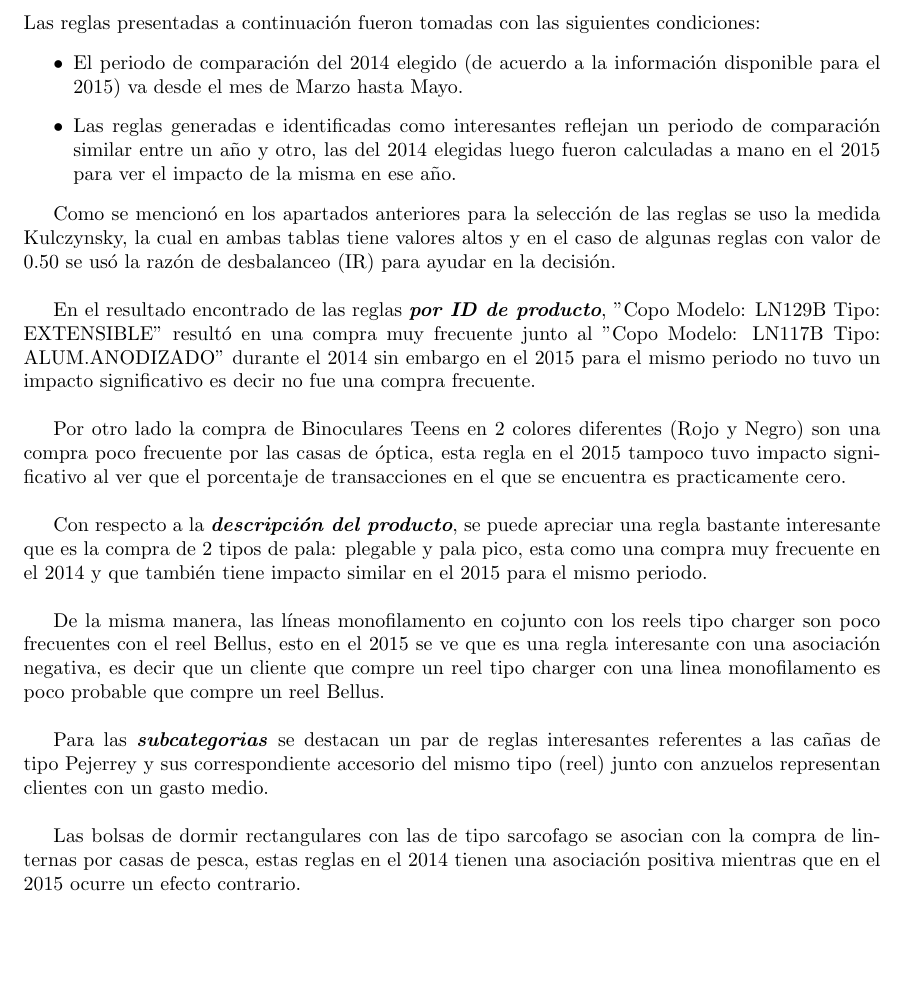
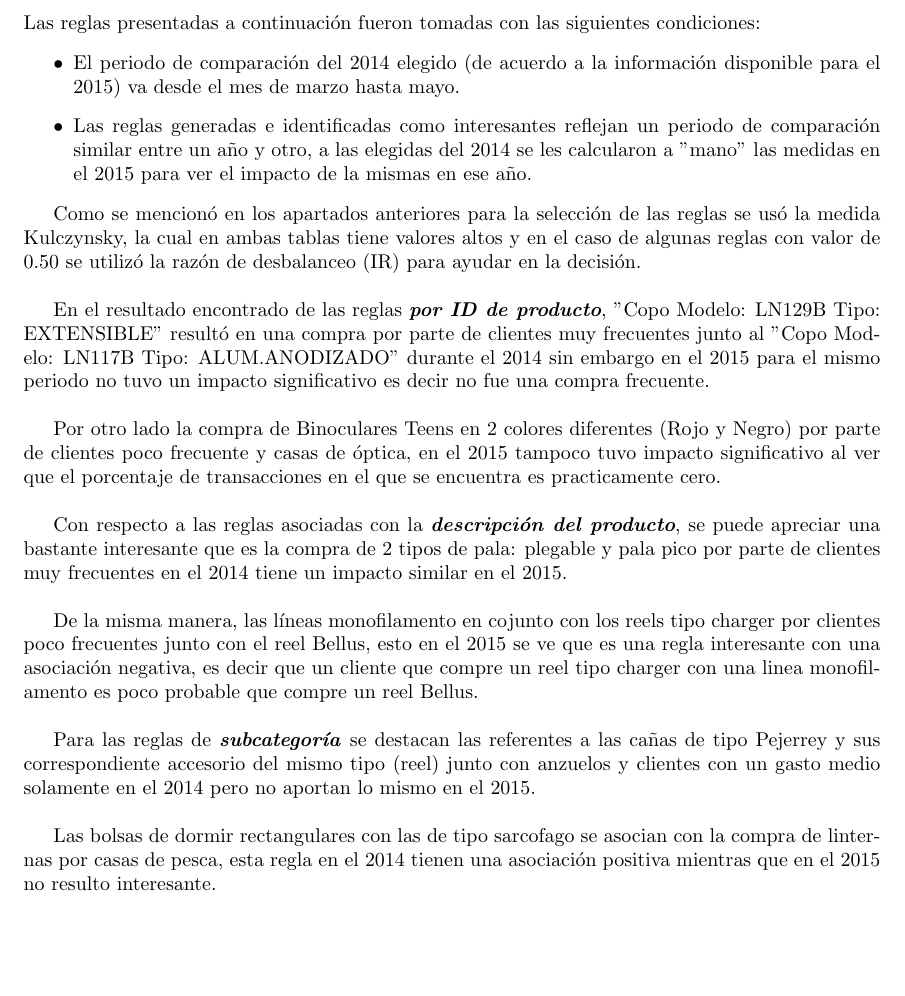
Before and after one commit to jairoji/DM_TP1, a LaTeX document (TP1/Resultados/TP1.tex): part of page 6 of 13, cut so that both start at the same text. Compiled offline with pdfLaTeX.

Commit message:
correciones finales 3.4

```diff
--- a/TP1/Resultados/TP1.tex
+++ b/TP1/Resultados/TP1.tex
@@ -190,23 +190,23 @@
 	\subsection{Reglas generadas de un año a otro}
 	Las reglas presentadas a continuación fueron tomadas con las siguientes condiciones:
 	\begin{itemize}
-		\item El periodo de comparación del 2014 elegido (de acuerdo a la información disponible para el 2015) va desde el mes de Marzo hasta Mayo.
-		\item Las reglas generadas e identificadas como interesantes reflejan un periodo de comparación similar entre un año y otro, las del 2014 elegidas luego fueron calculadas a mano en el 2015 para ver el impacto de la misma en ese año.
+		\item El periodo de comparación del 2014 elegido (de acuerdo a la información disponible para el 2015) va desde el mes de marzo hasta mayo.
+		\item Las reglas generadas e identificadas como interesantes reflejan un periodo de comparación similar entre un año y otro, a las elegidas del 2014 se les calcularon a "mano" las medidas en el 2015 para ver el impacto de la mismas en ese año.
 	\end{itemize}
 
-	Como se mencionó en los apartados anteriores para la selección de las reglas se uso la medida Kulczynsky, la cual en ambas tablas tiene valores altos y en el caso de algunas reglas con valor de 0.50 se usó la razón de desbalanceo (IR) para ayudar en la decisión.\\
+	Como se mencionó en los apartados anteriores para la selección de las reglas se usó la medida Kulczynsky, la cual en ambas tablas tiene valores altos y en el caso de algunas reglas con valor de 0.50 se utilizó la razón de desbalanceo (IR) para ayudar en la decisión.\\
 
-	En el resultado encontrado de las reglas \textit{\textbf{por ID de producto}}, "Copo Modelo: LN129B Tipo: EXTENSIBLE" resultó en una compra muy frecuente junto al "Copo Modelo: LN117B Tipo: ALUM.ANODIZADO" durante el 2014 sin embargo en el 2015 para el mismo periodo no tuvo un impacto significativo es decir no fue una compra frecuente.\\
+	En el resultado encontrado de las reglas \textit{\textbf{por ID de producto}}, "Copo Modelo: LN129B Tipo: EXTENSIBLE" resultó en una compra por parte de clientes muy frecuentes junto al "Copo Modelo: LN117B Tipo: ALUM.ANODIZADO" durante el 2014 sin embargo en el 2015 para el mismo periodo no tuvo un impacto significativo es decir no fue una compra frecuente.\\
 
-	Por otro lado la compra de Binoculares Teens en 2 colores diferentes (Rojo y Negro) son una compra poco frecuente por las casas de óptica, esta regla en el 2015 tampoco tuvo impacto significativo al ver que el porcentaje de transacciones en el que se encuentra es practicamente cero.\\
+	Por otro lado la compra de Binoculares Teens en 2 colores diferentes (Rojo y Negro) por parte de clientes poco frecuente y casas de óptica, en el 2015 tampoco tuvo impacto significativo al ver que el porcentaje de transacciones en el que se encuentra es practicamente cero.\\
 
-	Con respecto a la \textit{\textbf{descripción del producto}}, se puede apreciar una regla bastante interesante que es la compra de 2 tipos de pala: plegable y pala pico, esta como una compra muy frecuente en el 2014 y que también tiene impacto similar en el 2015 para el mismo periodo.\\
+	Con respecto a las reglas asociadas con la \textit{\textbf{descripción del producto}}, se puede apreciar una bastante interesante que es la compra de 2 tipos de pala: plegable y pala pico por parte de clientes muy frecuentes en el 2014 tiene un impacto similar en el 2015.\\
 
-	De la misma manera, las líneas monofilamento en cojunto con los reels tipo charger son poco frecuentes con el reel Bellus, esto en el 2015 se ve que es una regla interesante con una asociación negativa, es decir que un cliente que compre un reel tipo charger con una linea monofilamento es poco probable que compre un reel Bellus.\\
+	De la misma manera, las líneas monofilamento en cojunto con los reels tipo charger por clientes poco frecuentes junto con el reel Bellus, esto en el 2015 se ve que es una regla interesante con una asociación negativa, es decir que un cliente que compre un reel tipo charger con una linea monofilamento es poco probable que compre un reel Bellus.\\
 
-	Para las \textbf{\textit{subcategorias}} se destacan un par de reglas interesantes referentes a las cañas de tipo Pejerrey y sus correspondiente accesorio del mismo tipo (reel) junto con anzuelos representan clientes con un gasto medio.\\
+	Para las reglas de \textbf{\textit{subcategoría}} se destacan las referentes a las cañas de tipo Pejerrey y sus correspondiente accesorio del mismo tipo (reel) junto con anzuelos y clientes con un gasto medio solamente en el 2014 pero no aportan lo mismo en el 2015.\\
 
-	Las bolsas de dormir rectangulares con las de tipo sarcofago se asocian con la compra de linternas por casas de pesca, estas reglas en el 2014 tienen una asociación positiva mientras que en el 2015 ocurre un efecto contrario.\\\\
+	Las bolsas de dormir rectangulares con las de tipo sarcofago se asocian con la compra de linternas por casas de pesca, esta regla en el 2014 tienen una asociación positiva mientras que en el 2015 no resulto interesante.\\\\
 
 	Por último la regla de compra de  telescopios reflectores  por casas de opticas es muy poco frecuente guarda una asociación negativa en el 2014  mientras que en el 2015 su efecto es de asociación positiva.\\
 
```
Also changed, not shown: TP1/Resultados/TP1.pdf, TP1/Resultados/TP1.tex (2 more changed lines), 2 other files.
